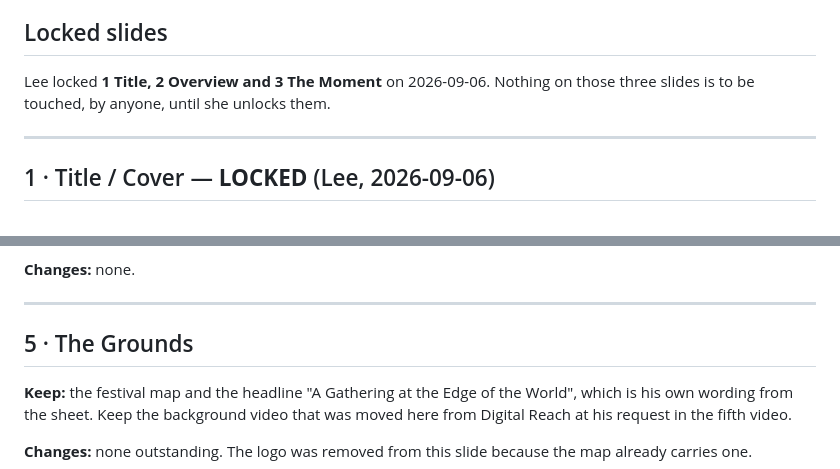
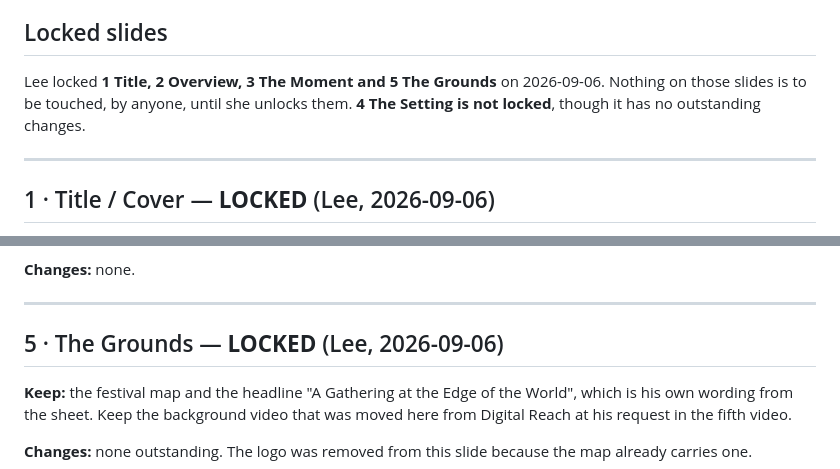
Before and after one commit to ugla-ctrl/iceland-eclipse-recap, a Markdown page: sources/per-slide-master.md, 2 parts joined by grey strips. GitHub-like rendering.

Commit message:
Lock slide 5 per Lee
Co-Authored-By: Claude Opus 5 <noreply@anthropic.com>

```diff
--- a/sources/per-slide-master.md
+++ b/sources/per-slide-master.md
@@ -14,8 +14,9 @@ including changes Mitch asks for, until she says it is unlocked.
 
 ## Locked slides
 
-Lee locked **1 Title, 2 Overview and 3 The Moment** on 2026-09-06. Nothing on those three slides
-is to be touched, by anyone, until she unlocks them.
+Lee locked **1 Title, 2 Overview, 3 The Moment and 5 The Grounds** on 2026-09-06. Nothing on
+those slides is to be touched, by anyone, until she unlocks them. **4 The Setting is not locked**,
+though it has no outstanding changes.
 
 ---
 
@@ -66,7 +67,7 @@ three tiles as they stand.
 
 ---
 
-## 5 · The Grounds
+## 5 · The Grounds — **LOCKED** (Lee, 2026-09-06)
 
 **Keep:** the festival map and the headline "A Gathering at the Edge of the World", which is his
 own wording from the sheet. Keep the background video that was moved here from Digital Reach at
```
